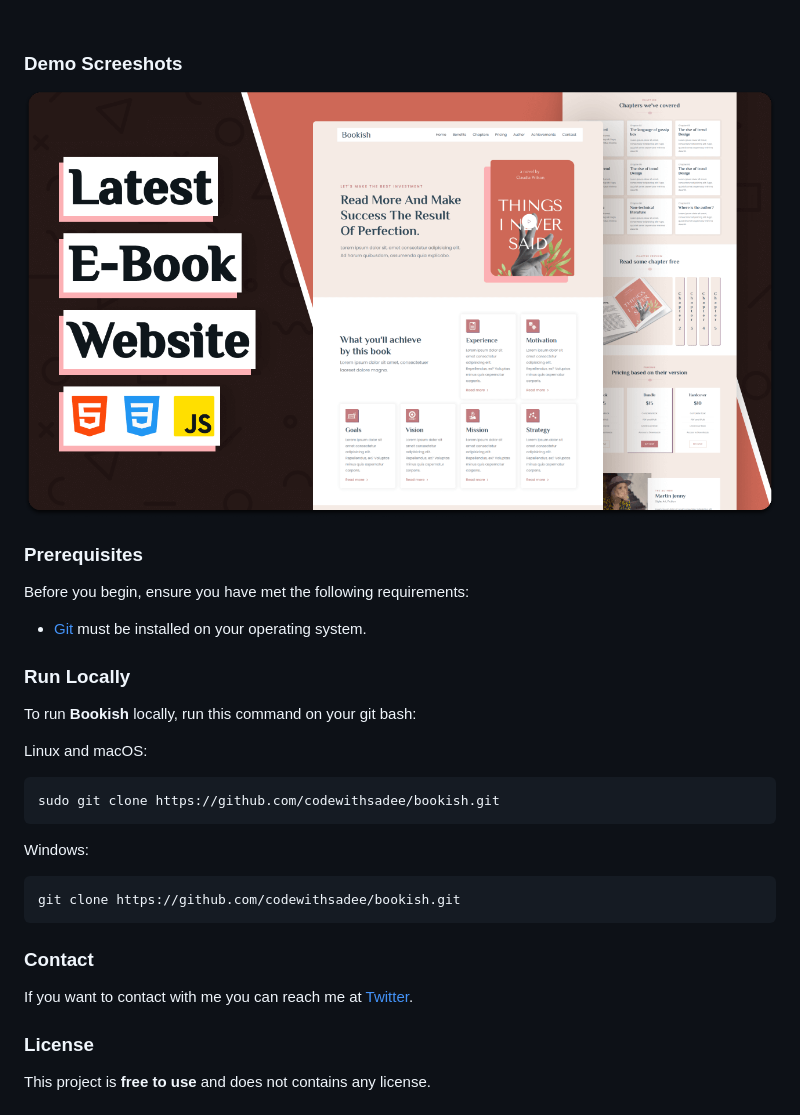
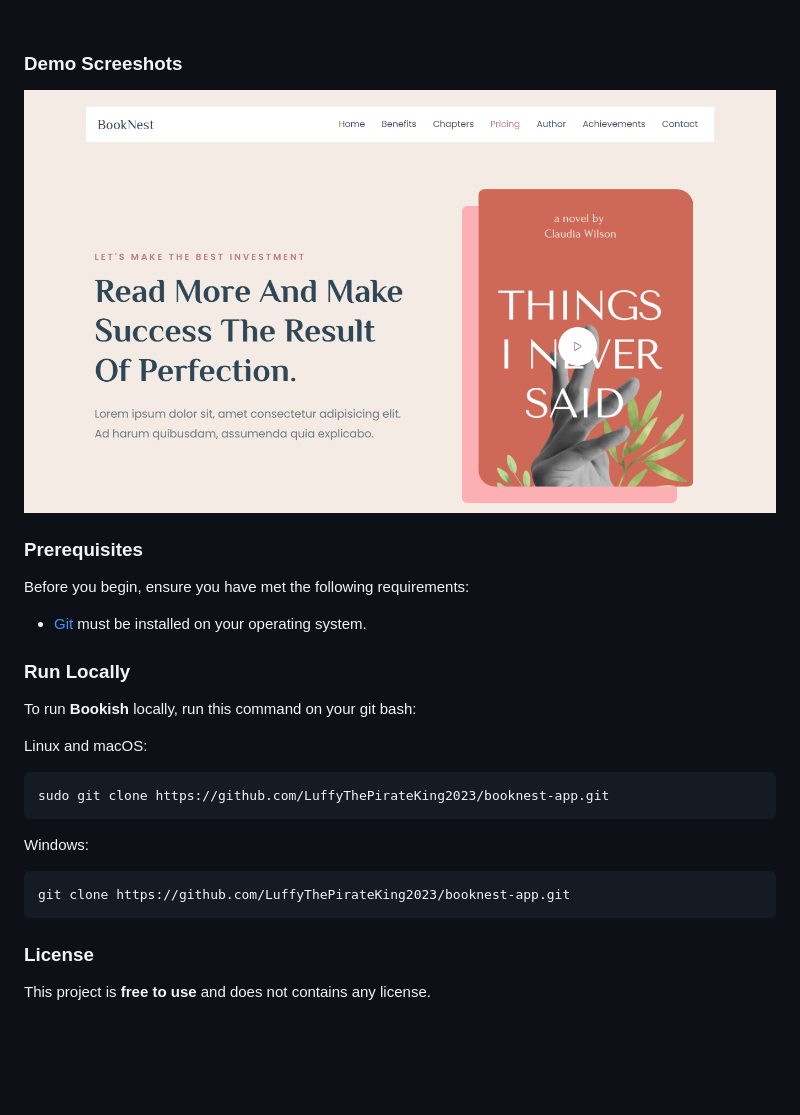
Before and after one commit to LuffyThePirateKing2023/booknest-app, a Markdown page: README.md, the part around the change printed below. Drawn GitHub-style; pictures changed too: readme-images/desktop.png; blank space fills up the shorter version.

````diff
--- a/README.md
+++ b/README.md
@@ -36,18 +27,14 @@ To run **Bookish** locally, run this command on your git bash:
 Linux and macOS:
 
 ```bash
-sudo git clone https://github.com/codewithsadee/bookish.git
+sudo git clone https://github.com/LuffyThePirateKing2023/booknest-app.git
 ```
 
 Windows:
 
 ```bash
-git clone https://github.com/codewithsadee/bookish.git
+git clone https://github.com/LuffyThePirateKing2023/booknest-app.git
 ```
-
-### Contact
-
-If you want to contact with me you can reach me at [Twitter](https://www.twitter.com/codewithsadee).
 
 ### License
 
````
Also changed, not shown: other parts of README.md (+0 -9 lines).
